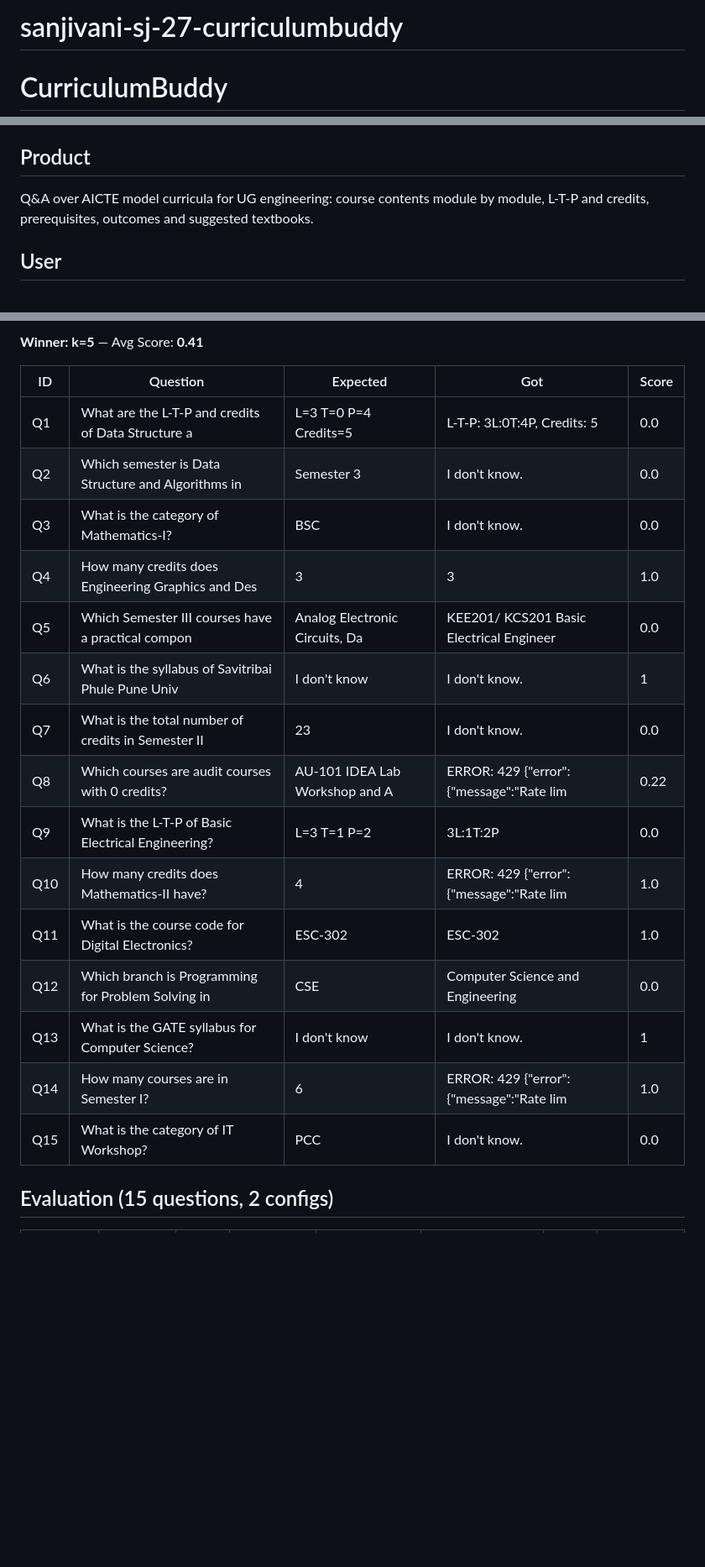
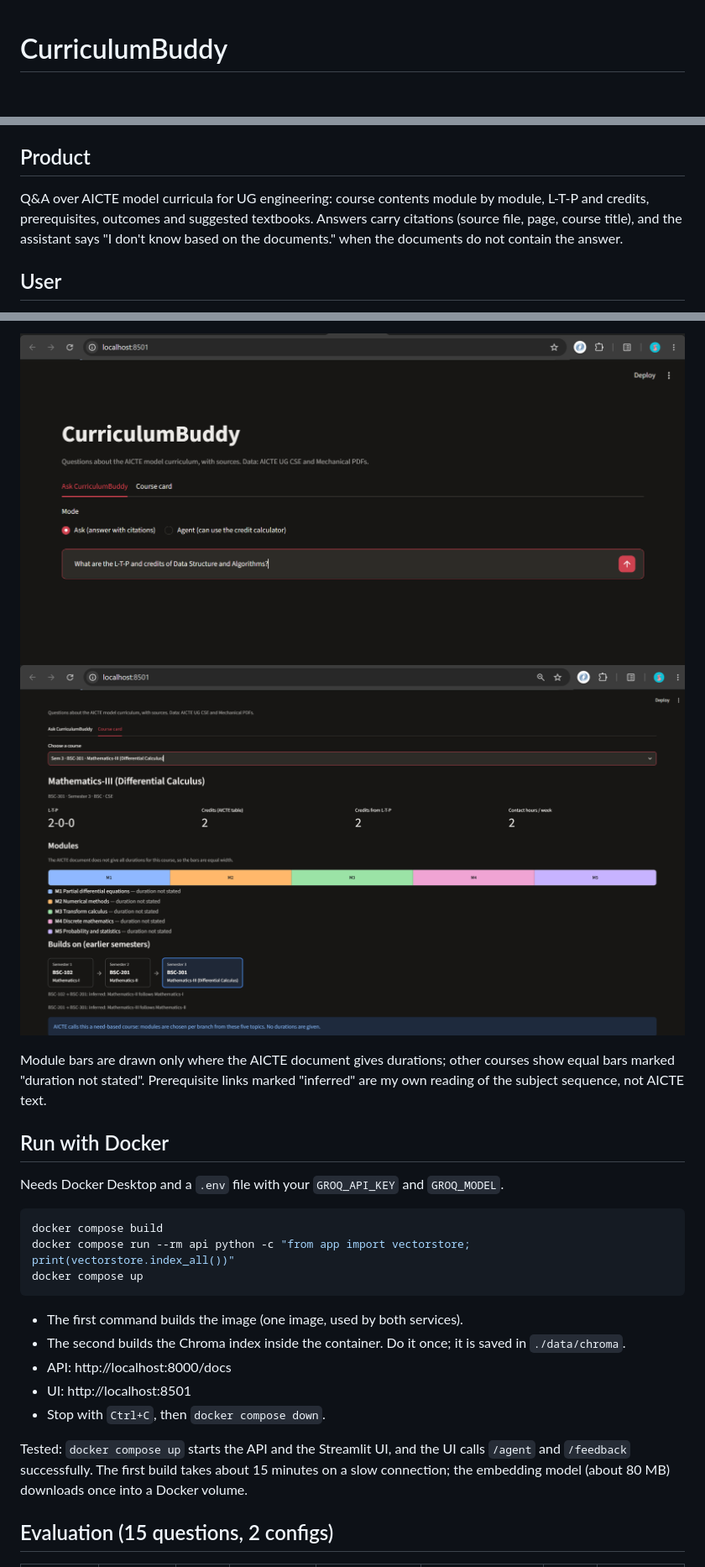
Before and after one commit to SIDDHIGAWALI/Examate_GENAI, a Markdown page: README.md, 3 parts joined by grey strips. Shown at 84% size. Drawn GitHub-style; pictures changed too: docs/ui_card.png (added), docs/ui_chat.png (added); blank space fills up the shorter version.

````diff
--- a/README.md
+++ b/README.md
@@ -1,4 +1,2 @@
-# sanjivani-sj-27-curriculumbuddy
-
 # CurriculumBuddy
 
@@ -5,5 +6,5 @@
 ## Product
-Q&A over AICTE model curricula for UG engineering: course contents module by module, L-T-P and credits, prerequisites, outcomes and suggested textbooks.
+Q&A over AICTE model curricula for UG engineering: course contents module by module, L-T-P and credits, prerequisites, outcomes and suggested textbooks. Answers carry citations (source file, page, course title), and the assistant says "I don't know based on the documents." when the documents do not contain the answer.
 
 ## User
 A newly joined assistant professor in the Computer Engineering department at Sanjivani who must prepare a course plan for "Design and Analysis of Algorithms" aligned with the AICTE model curriculum.
@@ -37,23 +72,27 @@ Data exploration: `python -m analysis.explore`
 
-**Winner: k=5** — Avg Score: **0.41**
+![Chat with citations](docs/ui_chat.png)
+![Course card and prerequisite chain](docs/ui_card.png)
 
-| ID | Question | Expected | Got | Score |
-|----|----------|----------|-----|-------|
-| Q1 | What are the L-T-P and credits of Data Structure a | L=3 T=0 P=4 Credits=5 | L‑T‑P: 3L:0T:4P, Credits: 5 | 0.0 |
-| Q2 | Which semester is Data Structure and Algorithms in | Semester 3 | I don't know. | 0.0 |
-| Q3 | What is the category of Mathematics-I? | BSC | I don't know. | 0.0 |
-| Q4 | How many credits does Engineering Graphics and Des | 3 | 3 | 1.0 |
-| Q5 | Which Semester III courses have a practical compon | Analog Electronic Circuits, Da | KEE201/ KCS201 Basic Electrical Engineer | 0.0 |
-| Q6 | What is the syllabus of Savitribai Phule Pune Univ | I don't know | I don't know. | 1 |
-| Q7 | What is the total number of credits in Semester II | 23 | I don't know. | 0.0 |
-| Q8 | Which courses are audit courses with 0 credits? | AU-101 IDEA Lab Workshop and A | ERROR: 429 {"error":{"message":"Rate lim | 0.22 |
-| Q9 | What is the L-T-P of Basic Electrical Engineering? | L=3 T=1 P=2 | 3L:1T:2P | 0.0 |
-| Q10 | How many credits does Mathematics-II have? | 4 | ERROR: 429 {"error":{"message":"Rate lim | 1.0 |
-| Q11 | What is the course code for Digital Electronics? | ESC-302 | ESC-302 | 1.0 |
-| Q12 | Which branch is Programming for Problem Solving in | CSE | Computer Science and Engineering | 0.0 |
-| Q13 | What is the GATE syllabus for Computer Science? | I don't know | I don't know. | 1 |
-| Q14 | How many courses are in Semester I? | 6 | ERROR: 429 {"error":{"message":"Rate lim | 1.0 |
-| Q15 | What is the category of IT Workshop? | PCC | I don't know. | 0.0 |
+Module bars are drawn only where the AICTE document gives durations; other courses show equal bars marked "duration not stated".
+Prerequisite links marked "inferred" are my own reading of the subject sequence, not AICTE text.
+
+## Run with Docker
+
+Needs Docker Desktop and a `.env` file with your `GROQ_API_KEY` and `GROQ_MODEL`.
+
+```bash
+docker compose build
+docker compose run --rm api python -c "from app import vectorstore; print(vectorstore.index_all())"
+docker compose up
+```
+
+- The first command builds the image (one image, used by both services).
+- The second builds the Chroma index inside the container. Do it once; it is saved in `./data/chroma`.
+- API: http://localhost:8000/docs
+- UI: http://localhost:8501
+- Stop with `Ctrl+C`, then `docker compose down`.
+
+Tested: `docker compose up` starts the API and the Streamlit UI, and the UI calls `/agent` and `/feedback` successfully. The first build takes about 15 minutes on a slow connection; the embedding model (about 80 MB) downloads once into a Docker volume.
 
 <!-- EVAL:START -->
 ## Evaluation (15 questions, 2 configs)
````
Also changed, not shown: other parts of README.md (+78 -16 lines), eval/results.md (+10 -10 lines), docs/ui_chat (2).png (added), 2 other files.
